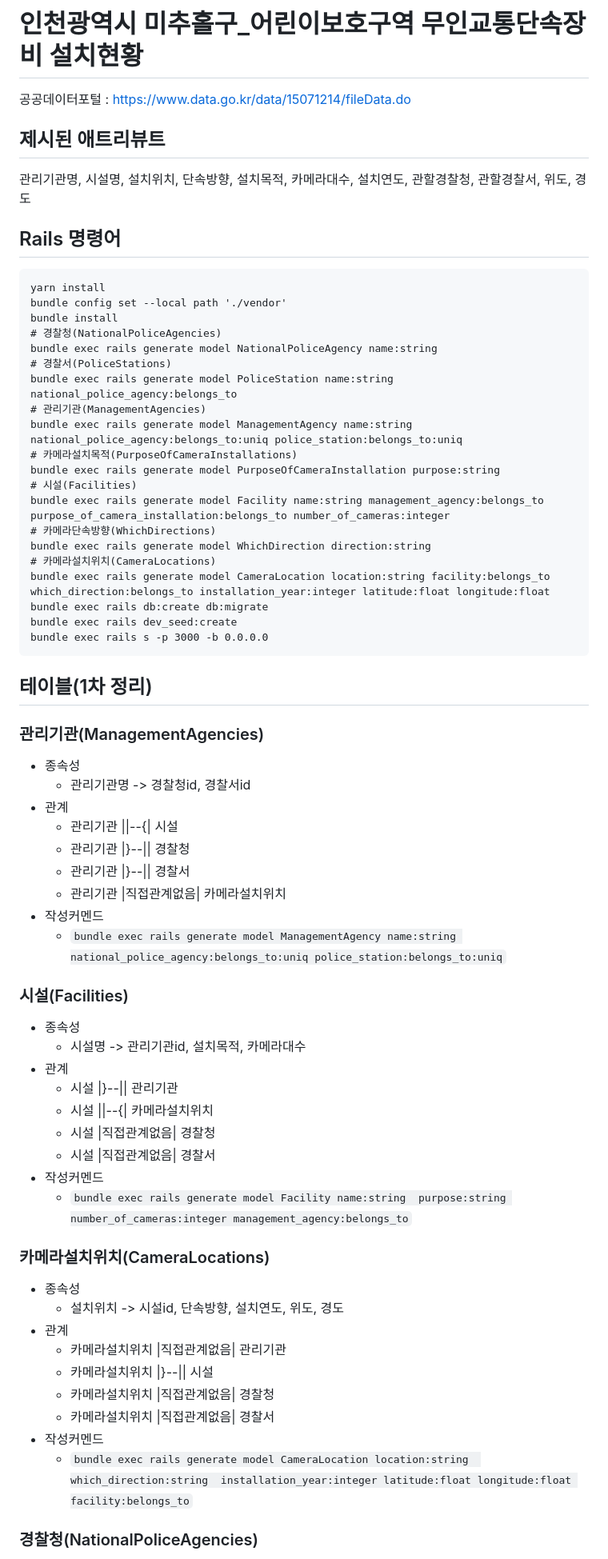
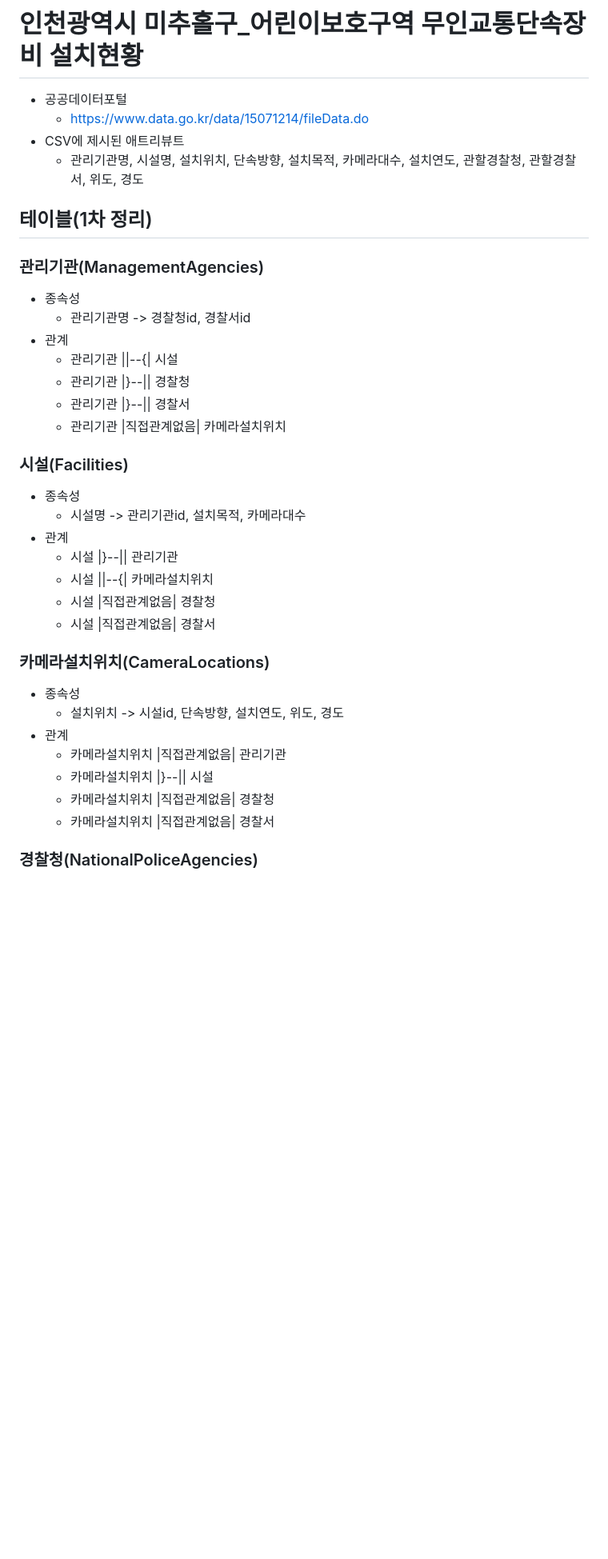
Before and after one commit to cheekykorkind/databases_exercises, a Markdown page: r_15071214/README.md, the part around the change printed below. Shown: that part at 80% size. GitHub-like rendering; blank space fills up the shorter version.

````diff
--- a/r_15071214/README.md
+++ b/r_15071214/README.md
@@ -1,32 +1,8 @@
 # 인천광역시 미추홀구_어린이보호구역 무인교통단속장비 설치현황
-공공데이터포털 : https://www.data.go.kr/data/15071214/fileData.do
-
-## 제시된 애트리뷰트
-관리기관명, 시설명, 설치위치, 단속방향, 설치목적, 카메라대수, 설치연도, 관할경찰청, 관할경찰서, 위도, 경도
-
-## Rails 명령어
-```
-yarn install
-bundle config set --local path './vendor'
-bundle install
-# 경찰청(NationalPoliceAgencies)
-bundle exec rails generate model NationalPoliceAgency name:string
-# 경찰서(PoliceStations)
-bundle exec rails generate model PoliceStation name:string national_police_agency:belongs_to
-# 관리기관(ManagementAgencies)
-bundle exec rails generate model ManagementAgency name:string national_police_agency:belongs_to:uniq police_station:belongs_to:uniq
-# 카메라설치목적(PurposeOfCameraInstallations)
-bundle exec rails generate model PurposeOfCameraInstallation purpose:string
-# 시설(Facilities)
-bundle exec rails generate model Facility name:string management_agency:belongs_to purpose_of_camera_installation:belongs_to number_of_cameras:integer
-# 카메라단속방향(WhichDirections)
-bundle exec rails generate model WhichDirection direction:string
-# 카메라설치위치(CameraLocations)
-bundle exec rails generate model CameraLocation location:string facility:belongs_to which_direction:belongs_to installation_year:integer latitude:float longitude:float
-bundle exec rails db:create db:migrate
-bundle exec rails dev_seed:create
-bundle exec rails s -p 3000 -b 0.0.0.0
-```
+- 공공데이터포털
+  - https://www.data.go.kr/data/15071214/fileData.do
+- CSV에 제시된 애트리뷰트
+  - 관리기관명, 시설명, 설치위치, 단속방향, 설치목적, 카메라대수, 설치연도, 관할경찰청, 관할경찰서, 위도, 경도
 
 ## 테이블(1차 정리)
 ### 관리기관(ManagementAgencies)
@@ -37,8 +13,6 @@ bundle exec rails s -p 3000 -b 0.0.0.0
   - 관리기관 |}--|| 경찰청
   - 관리기관 |}--|| 경찰서
   - 관리기관 |직접관계없음| 카메라설치위치
-- 작성커멘드
-  - `bundle exec rails generate model ManagementAgency name:string national_police_agency:belongs_to:uniq police_station:belongs_to:uniq`
 
 ### 시설(Facilities)
 - 종속성
@@ -48,8 +22,6 @@ bundle exec rails s -p 3000 -b 0.0.0.0
   - 시설 ||--{| 카메라설치위치
   - 시설 |직접관계없음| 경찰청
   - 시설 |직접관계없음| 경찰서
-- 작성커멘드
-  - `bundle exec rails generate model Facility name:string  purpose:string number_of_cameras:integer management_agency:belongs_to`
 
 ### 카메라설치위치(CameraLocations)
 - 종속성
@@ -59,8 +31,6 @@ bundle exec rails s -p 3000 -b 0.0.0.0
   - 카메라설치위치 |}--|| 시설
   - 카메라설치위치 |직접관계없음| 경찰청
   - 카메라설치위치 |직접관계없음| 경찰서
-- 작성커멘드
-  - `bundle exec rails generate model CameraLocation location:string  which_direction:string  installation_year:integer latitude:float longitude:float facility:belongs_to`
 
 ### 경찰청(NationalPoliceAgencies)
 - 종속성
````
Also changed, not shown: other parts of r_15071214/README.md (+36 -20 lines).
